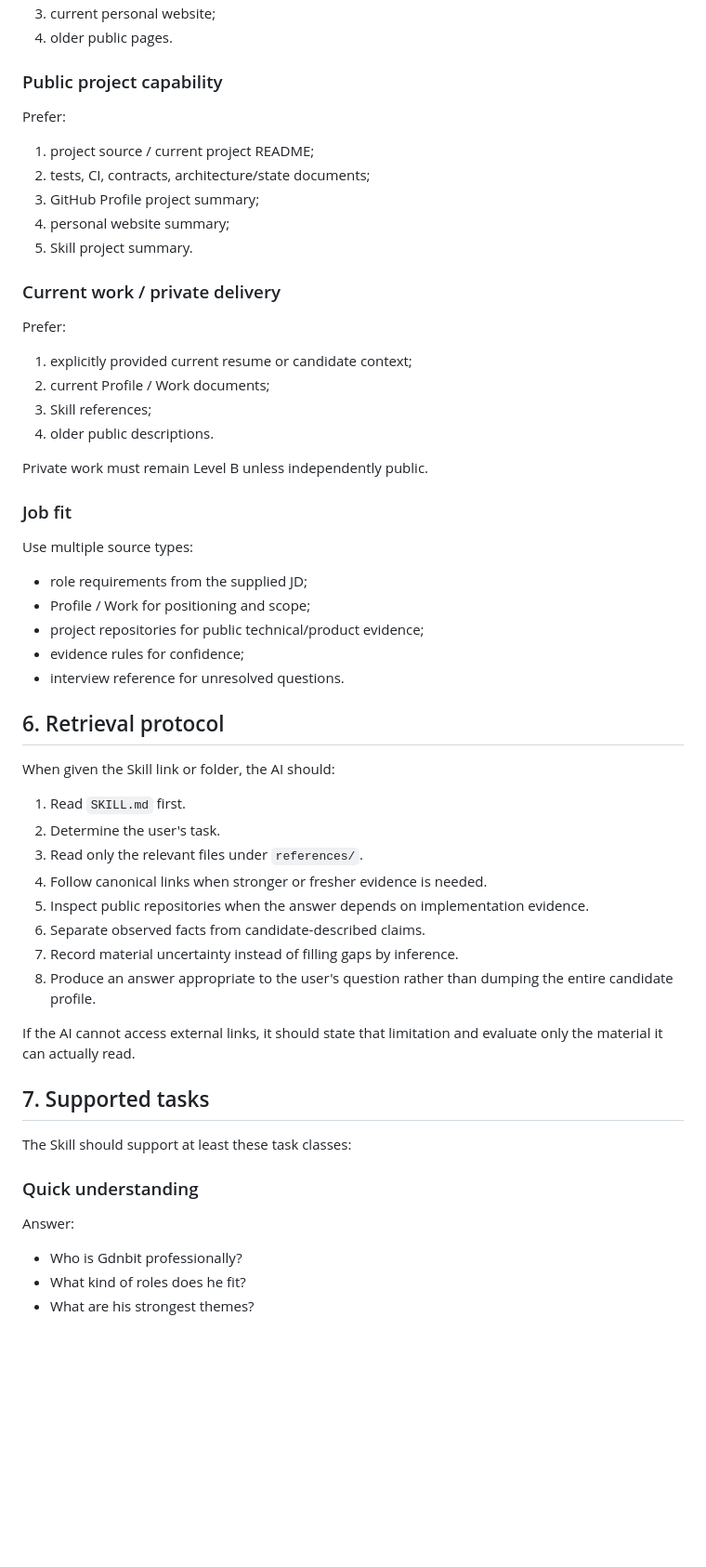
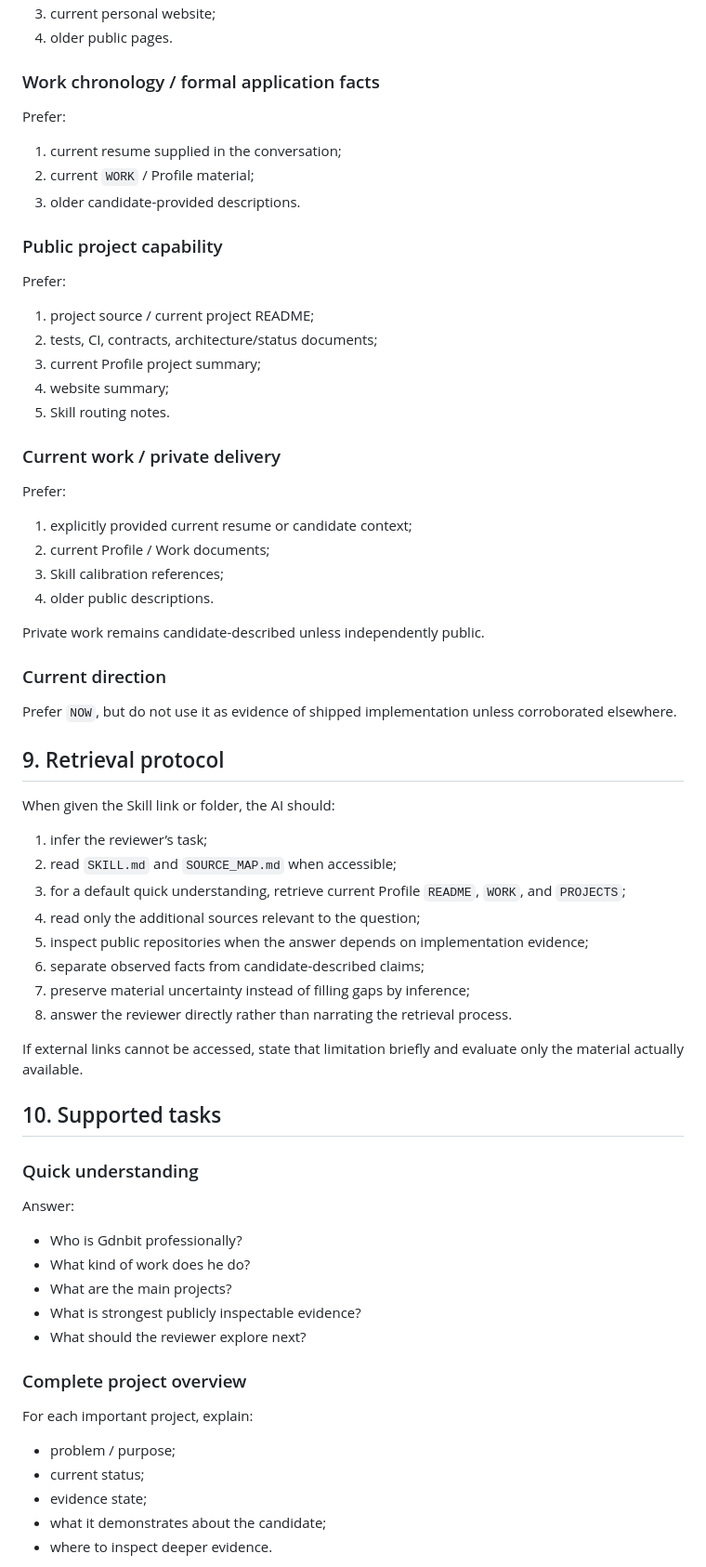
Before and after one commit to Gdnbit/Gdnbit, a Markdown page: skills/gdnbit-candidate/SPEC.md, the part around one of its changes. Shown at 93% size. GitHub-like rendering; blank space fills up the shorter version.

```diff
--- a/skills/gdnbit-candidate/SPEC.md
+++ b/skills/gdnbit-candidate/SPEC.md
@@ -166,15 +243,23 @@ Prefer:
 3. current personal website;
 4. older public pages.
+
+### Work chronology / formal application facts
+
+Prefer:
+
+1. current resume supplied in the conversation;
+2. current `WORK` / Profile material;
+3. older candidate-provided descriptions.
 
 ### Public project capability
 
 Prefer:
 
 1. project source / current project README;
-2. tests, CI, contracts, architecture/state documents;
-3. GitHub Profile project summary;
-4. personal website summary;
-5. Skill project summary.
+2. tests, CI, contracts, architecture/status documents;
+3. current Profile project summary;
+4. website summary;
+5. Skill routing notes.
 
 ### Current work / private delivery
 
@@ -182,44 +267,49 @@ Prefer:
 
 1. explicitly provided current resume or candidate context;
 2. current Profile / Work documents;
-3. Skill references;
+3. Skill calibration references;
 4. older public descriptions.
 
-Private work must remain Level B unless independently public.
+Private work remains candidate-described unless independently public.
 
-### Job fit
+### Current direction
 
-Use multiple source types:
+Prefer `NOW`, but do not use it as evidence of shipped implementation unless corroborated elsewhere.
 
-- role requirements from the supplied JD;
-- Profile / Work for positioning and scope;
-- project repositories for public technical/product evidence;
-- evidence rules for confidence;
-- interview reference for unresolved questions.
-
-## 6. Retrieval protocol
+## 9. Retrieval protocol
 
 When given the Skill link or folder, the AI should:
 
-1. Read `SKILL.md` first.
-2. Determine the user's task.
-3. Read only the relevant files under `references/`.
-4. Follow canonical links when stronger or fresher evidence is needed.
-5. Inspect public repositories when the answer depends on implementation evidence.
-6. Separate observed facts from candidate-described claims.
-7. Record material uncertainty instead of filling gaps by inference.
-8. Produce an answer appropriate to the user's question rather than dumping the entire candidate profile.
+1. infer the reviewer’s task;
+2. read `SKILL.md` and `SOURCE_MAP.md` when accessible;
+3. for a default quick understanding, retrieve current Profile `README`, `WORK`, and `PROJECTS`;
+4. read only the additional sources relevant to the question;
+5. inspect public repositories when the answer depends on implementation evidence;
+6. separate observed facts from candidate-described claims;
+7. preserve material uncertainty instead of filling gaps by inference;
+8. answer the reviewer directly rather than narrating the retrieval process.
 
-If the AI cannot access external links, it should state that limitation and evaluate only the material it can actually read.
+If external links cannot be accessed, state that limitation briefly and evaluate only the material actually available.
 
-## 7. Supported tasks
-
-The Skill should support at least these task classes:
+## 10. Supported tasks
 
 ### Quick understanding
 
 Answer:
 
 - Who is Gdnbit professionally?
-- What kind of roles does he fit?
-- What are his strongest themes?
+- What kind of work does he do?
+- What are the main projects?
+- What is strongest publicly inspectable evidence?
+- What should the reviewer explore next?
+
+### Complete project overview
+
+For each important project, explain:
+
+- problem / purpose;
+- current status;
+- evidence state;
+- what it demonstrates about the candidate;
+- where to inspect deeper evidence.
+
```
Also changed, not shown: other parts of skills/gdnbit-candidate/SPEC.md (+276 -114 lines).
